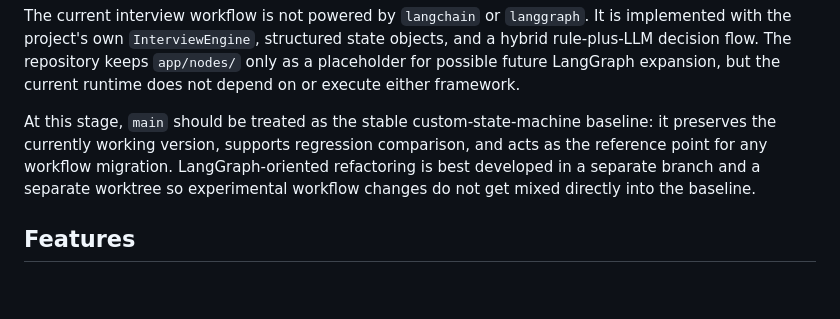
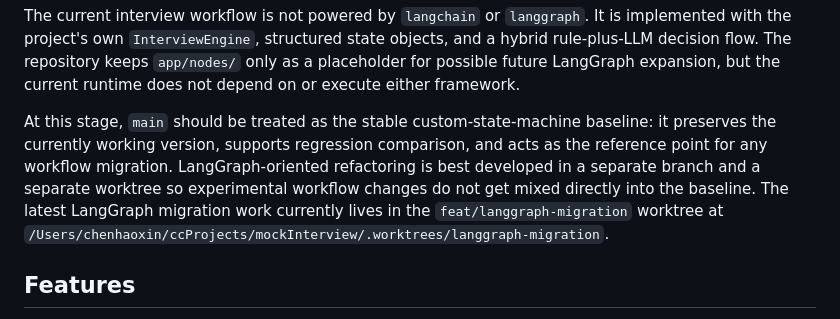
Before and after one commit to haoxinC111/mockInterview, a Markdown page: README_en.md, the part around the change. GitHub-like rendering; blank space fills up the shorter version.

Commit message:
docs: point main branch to langgraph worktree

```diff
--- a/README_en.md
+++ b/README_en.md
@@ -11,6 +11,7 @@ An AI-powered mock interview system for interview training, built with LLM techn
 The current interview workflow is not powered by `langchain` or `langgraph`. It is implemented with the project's own `InterviewEngine`, structured state objects, and a hybrid rule-plus-LLM decision flow. The repository keeps `app/nodes/` only as a placeholder for possible future LangGraph expansion, but the current runtime does not depend on or execute either framework.
 
 At this stage, `main` should be treated as the stable custom-state-machine baseline: it preserves the currently working version, supports regression comparison, and acts as the reference point for any workflow migration. LangGraph-oriented refactoring is best developed in a separate branch and a separate worktree so experimental workflow changes do not get mixed directly into the baseline.
+The latest LangGraph migration work currently lives in the `feat/langgraph-migration` worktree at `/Users/chenhaoxin/ccProjects/mockInterview/.worktrees/langgraph-migration`.
 
 ## Features
 
```
Also changed, not shown: README.md (+1 -0 lines).
